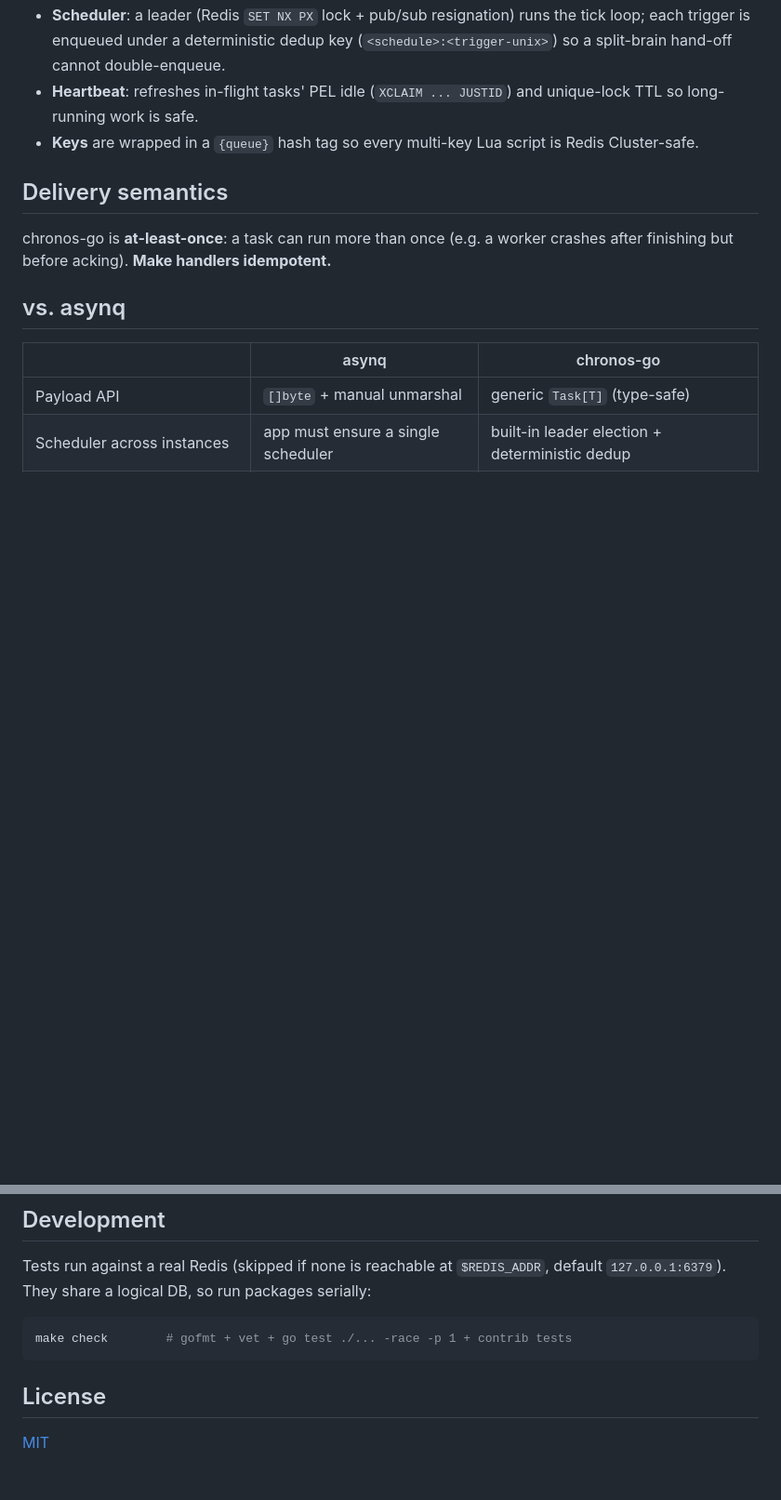
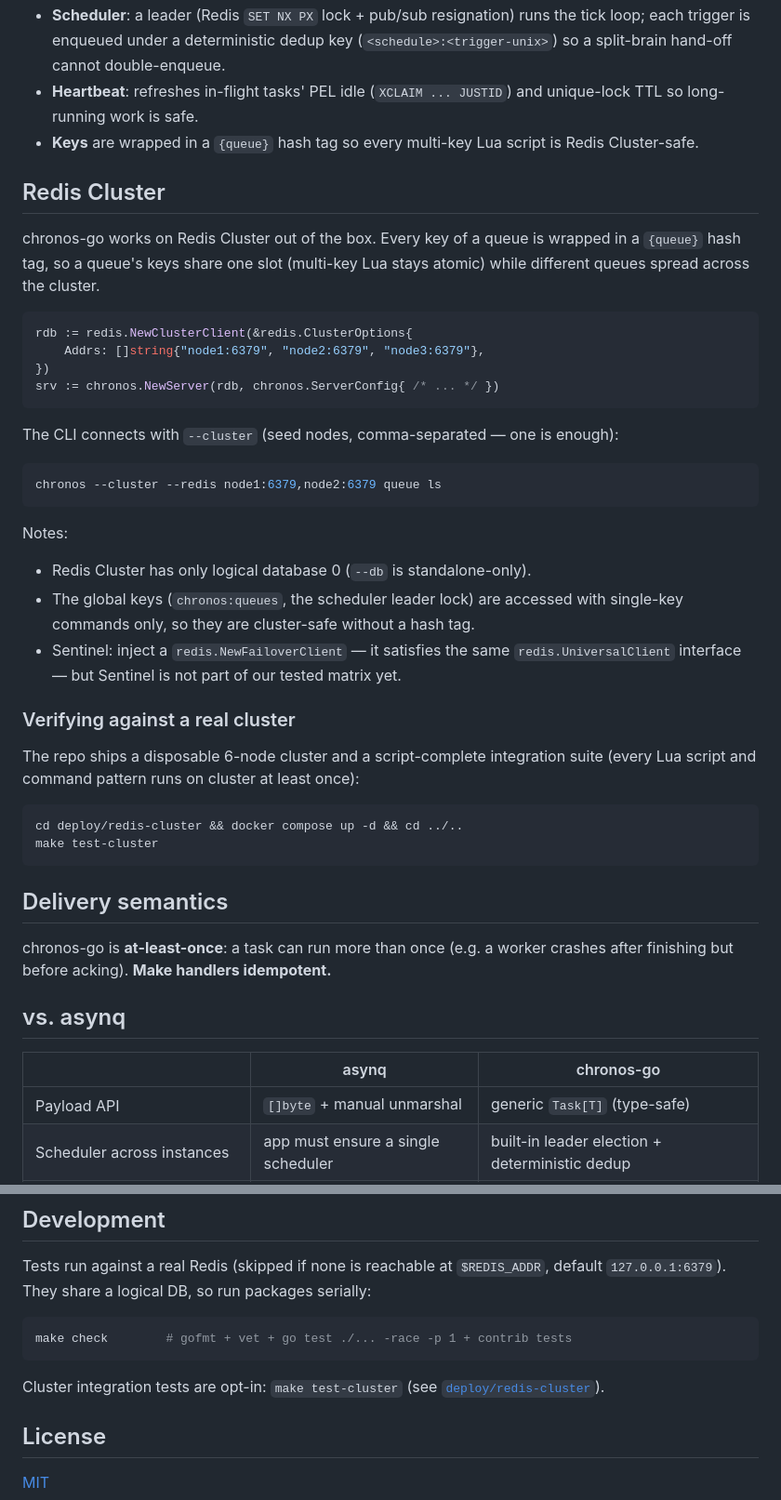
Before and after one commit to kenshin579/chronos-go, a Markdown page: README.md, 2 parts joined by grey strips. Shown at 93% size. Drawn GitHub-style; blank space fills up the shorter version.

Commit message:
docs: README Redis Cluster 섹션 (키 설계·CLI·로컬 검증법)

````diff
--- a/README.md
+++ b/README.md
@@ -217,6 +217,43 @@ See [`docs/OBSERVING.md`](docs/OBSERVING.md) for Redis-level inspection.
 - **Keys** are wrapped in a `{queue}` hash tag so every multi-key Lua script is
   Redis Cluster-safe.
 
+## Redis Cluster
+
+chronos-go works on Redis Cluster out of the box. Every key of a queue is
+wrapped in a `{queue}` hash tag, so a queue's keys share one slot (multi-key
+Lua stays atomic) while different queues spread across the cluster.
+
+```go
+rdb := redis.NewClusterClient(&redis.ClusterOptions{
+	Addrs: []string{"node1:6379", "node2:6379", "node3:6379"},
+})
+srv := chronos.NewServer(rdb, chronos.ServerConfig{ /* ... */ })
+```
+
+The CLI connects with `--cluster` (seed nodes, comma-separated — one is enough):
+
+```bash
+chronos --cluster --redis node1:6379,node2:6379 queue ls
+```
+
+Notes:
+- Redis Cluster has only logical database 0 (`--db` is standalone-only).
+- The global keys (`chronos:queues`, the scheduler leader lock) are accessed
+  with single-key commands only, so they are cluster-safe without a hash tag.
+- Sentinel: inject a `redis.NewFailoverClient` — it satisfies the same
+  `redis.UniversalClient` interface — but Sentinel is not part of our tested
+  matrix yet.
+
+### Verifying against a real cluster
+
+The repo ships a disposable 6-node cluster and a script-complete integration
+suite (every Lua script and command pattern runs on cluster at least once):
+
+```bash
+cd deploy/redis-cluster && docker compose up -d && cd ../..
+make test-cluster
+```
+
 ## Delivery semantics
 
 chronos-go is **at-least-once**: a task can run more than once (e.g. a worker
@@ -251,6 +288,9 @@ default `127.0.0.1:6379`). They share a logical DB, so run packages serially:
 make check        # gofmt + vet + go test ./... -race -p 1 + contrib tests
 ```
 
+Cluster integration tests are opt-in: `make test-cluster` (see
+[`deploy/redis-cluster`](deploy/redis-cluster)).
+
 ## License
 
 [MIT](LICENSE)
````
